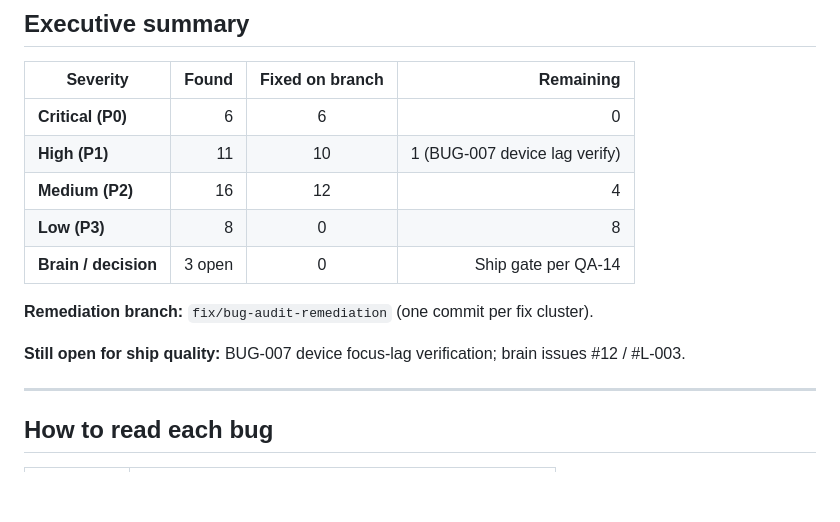
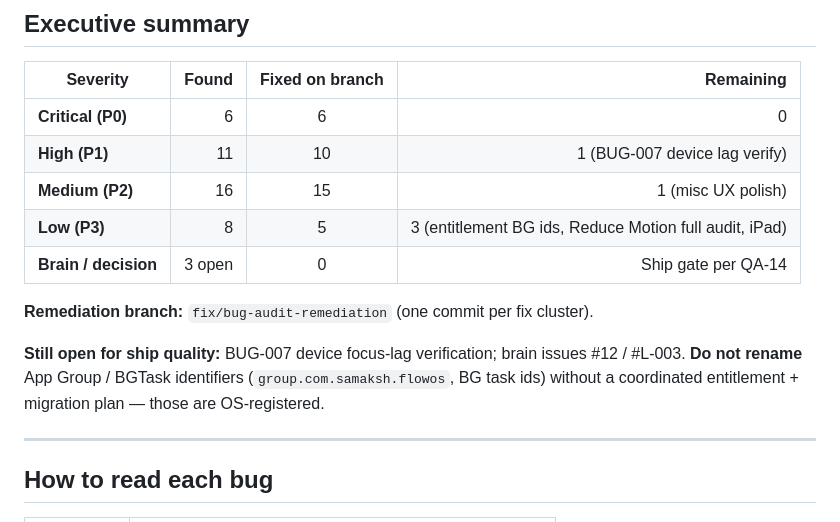
Before and after one commit to samaksh-clouddevops/Look-After, a Markdown page: Documentation/qa/BUG-AUDIT-REPORT.md, the part around one of its changes. Drawn GitHub-style; blank space fills up the shorter version.

```diff
--- a/Documentation/qa/BUG-AUDIT-REPORT.md
+++ b/Documentation/qa/BUG-AUDIT-REPORT.md
@@ -14,13 +14,14 @@
 |----------|------:|:---------------:|----------:|
 | **Critical (P0)** | 6 | 6 | 0 |
 | **High (P1)** | 11 | 10 | 1 (BUG-007 device lag verify) |
-| **Medium (P2)** | 16 | 12 | 4 |
-| **Low (P3)** | 8 | 0 | 8 |
+| **Medium (P2)** | 16 | 15 | 1 (misc UX polish) |
+| **Low (P3)** | 8 | 5 | 3 (entitlement BG ids, Reduce Motion full audit, iPad) |
 | **Brain / decision** | 3 open | 0 | Ship gate per QA-14 |
 
 **Remediation branch:** `fix/bug-audit-remediation` (one commit per fix cluster).
 
 **Still open for ship quality:** BUG-007 device focus-lag verification; brain issues #12 / #L-003.
+**Do not rename** App Group / BGTask identifiers (`group.com.samaksh.flowos`, BG task ids) without a coordinated entitlement + migration plan — those are OS-registered.
 
 ---
 
```
Also changed, not shown: other parts of Documentation/qa/BUG-AUDIT-REPORT.md (+36 -1 lines).
